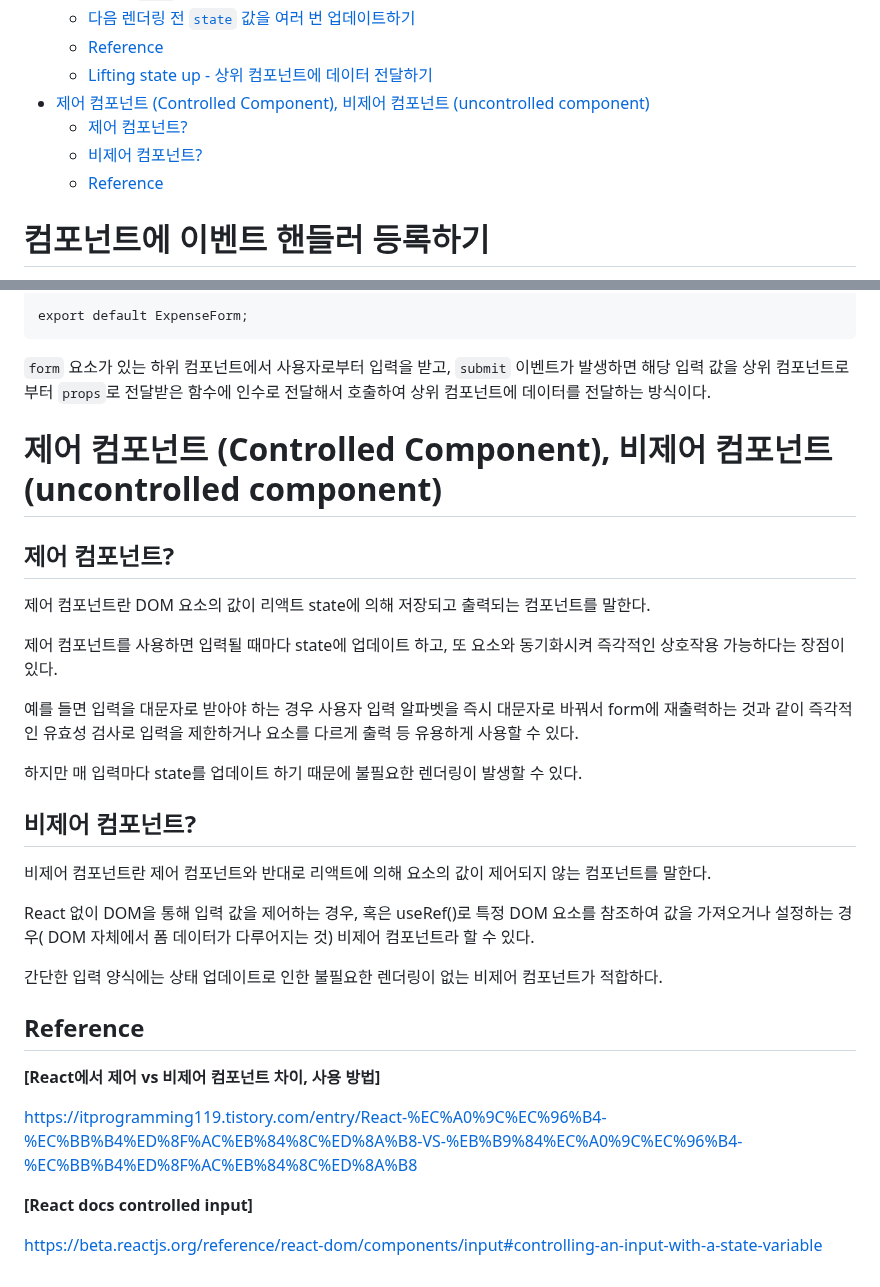
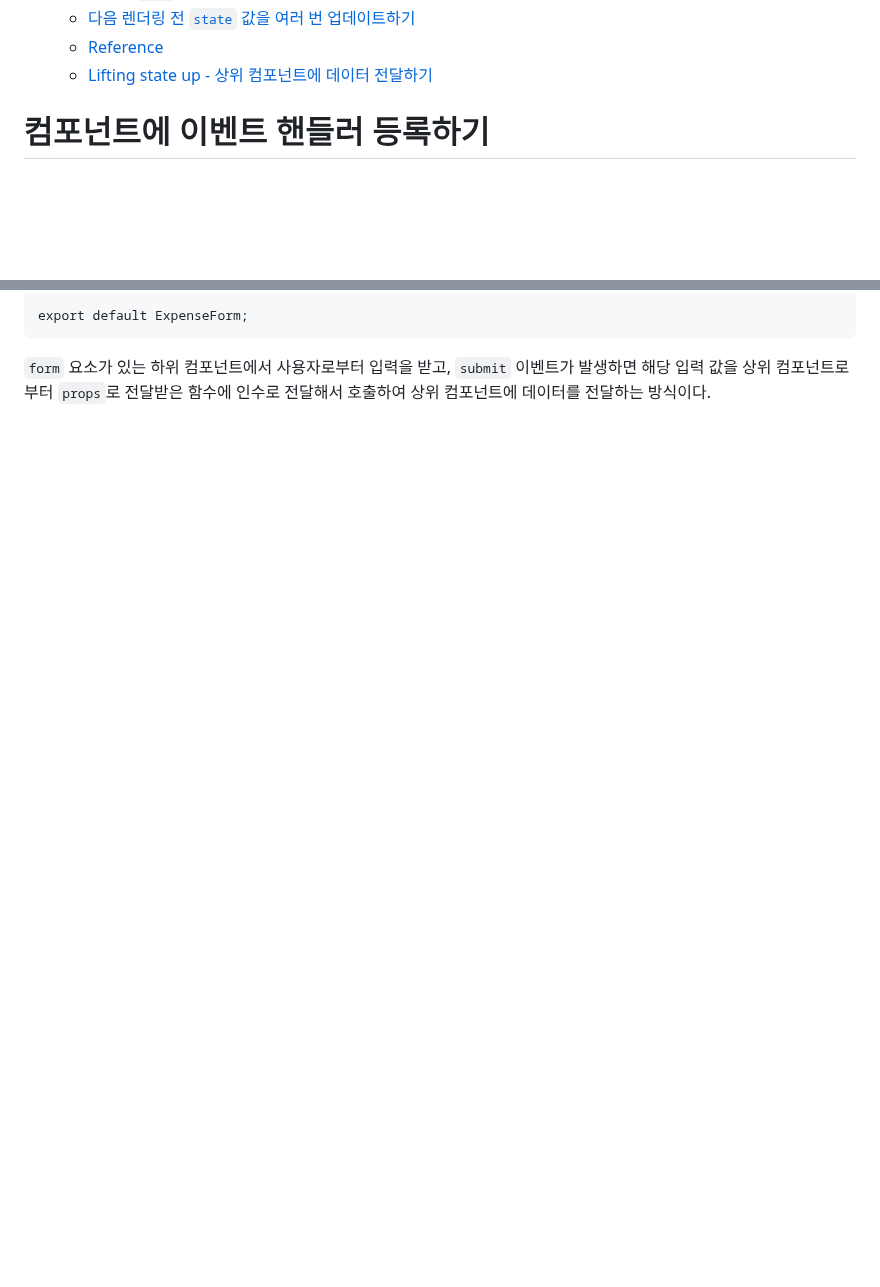
Before and after one commit to Iam-Sunghyun/TIL, a Markdown page: React/useState와 이벤트 처리.md, 2 parts joined by grey strips. GitHub-like rendering; blank space fills up the shorter version.

Commit message:
제어 컴포넌트 비제어 컴포넌트 내용 삭제

````diff
--- a/React/useState와 이벤트 처리.md
+++ b/React/useState와 이벤트 처리.md
@@ -9,10 +9,6 @@
   - [다음 렌더링 전 `state` 값을 여러 번 업데이트하기](#다음-렌더링-전-state-값을-여러-번-업데이트하기)
   - [Reference](#reference-2)
   - [Lifting state up - 상위 컴포넌트에 데이터 전달하기](#lifting-state-up---상위-컴포넌트에-데이터-전달하기)
-- [제어 컴포넌트 (Controlled Component), 비제어 컴포넌트 (uncontrolled component)](#제어-컴포넌트-controlled-component-비제어-컴포넌트-uncontrolled-component)
-  - [제어 컴포넌트?](#제어-컴포넌트)
-  - [비제어 컴포넌트?](#비제어-컴포넌트)
-  - [Reference](#reference-3)
 
 # 컴포넌트에 이벤트 핸들러 등록하기
 
@@ -406,40 +402,3 @@ export default ExpenseForm;
 ```
 
 `form` 요소가 있는 하위 컴포넌트에서 사용자로부터 입력을 받고, `submit` 이벤트가 발생하면 해당 입력 값을 상위 컴포넌트로부터 `props`로 전달받은 함수에 인수로 전달해서 호출하여 상위 컴포넌트에 데이터를 전달하는 방식이다.
-
-
-# 제어 컴포넌트 (Controlled Component), 비제어 컴포넌트 (uncontrolled component)
-
-## 제어 컴포넌트?
-<!-- 한번 더 수정 및 정리 필요 -->
-<!-- 제어, 비제어 컴포넌트, 상태, 무상태 컴포넌트 -->
-
-제어 컴포넌트란 DOM 요소의 값이 리액트 state에 의해 저장되고 출력되는 컴포넌트를 말한다.
-
-<!-- 즉, 사용자의 입력을 state에 저장하고 출력도 state로 결정되는 컴포넌트를 말하는데 이를 'Single source of truth' 즉, 신뢰 가능한 단일 출처라고도 한다. -->
-
-<!-- 출력이 반드시 state로 이루어져야 하는가? -->
-
-제어 컴포넌트를 사용하면 입력될 때마다 state에 업데이트 하고, 또 요소와 동기화시켜 즉각적인 상호작용 가능하다는 장점이 있다.
-
-예를 들면 입력을 대문자로 받아야 하는 경우 사용자 입력 알파벳을 즉시 대문자로 바꿔서 form에 재출력하는 것과 같이 즉각적인 유효성 검사로 입력을 제한하거나 요소를 다르게 출력 등 유용하게 사용할 수 있다.
-
-하지만 매 입력마다 state를 업데이트 하기 때문에 불필요한 렌더링이 발생할 수 있다.
-
-## 비제어 컴포넌트?
-
-비제어 컴포넌트란 제어 컴포넌트와 반대로 리액트에 의해 요소의 값이 제어되지 않는 컴포넌트를 말한다.
-
-React 없이 DOM을 통해 입력 값을 제어하는 경우, 혹은 useRef()로 특정 DOM 요소를 참조하여 값을 가져오거나 설정하는 경우( DOM 자체에서 폼 데이터가 다루어지는 것) 비제어 컴포넌트라 할 수 있다.
-
-간단한 입력 양식에는 상태 업데이트로 인한 불필요한 렌더링이 없는 비제어 컴포넌트가 적합하다.
-
-## Reference
-
-**[React에서 제어 vs 비제어 컴포넌트 차이, 사용 방법]**
-
-https://itprogramming119.tistory.com/entry/React-%EC%A0%9C%EC%96%B4-%EC%BB%B4%ED%8F%AC%EB%84%8C%ED%8A%B8-VS-%EB%B9%84%EC%A0%9C%EC%96%B4-%EC%BB%B4%ED%8F%AC%EB%84%8C%ED%8A%B8
-
-**[React docs controlled input]**
-
-https://beta.reactjs.org/reference/react-dom/components/input#controlling-an-input-with-a-state-variable
````
